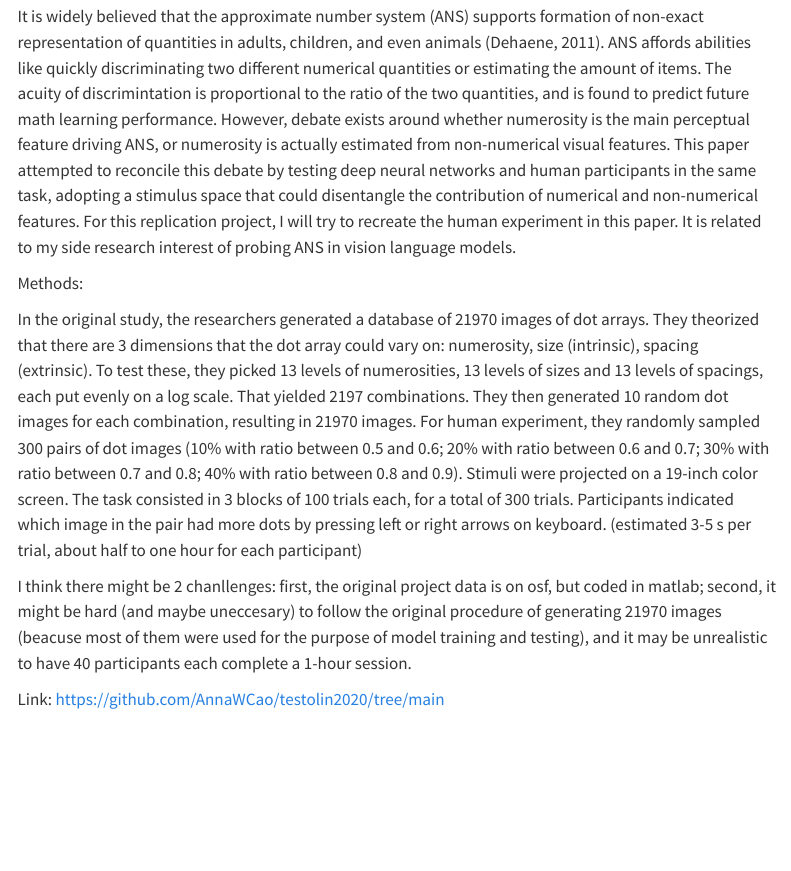
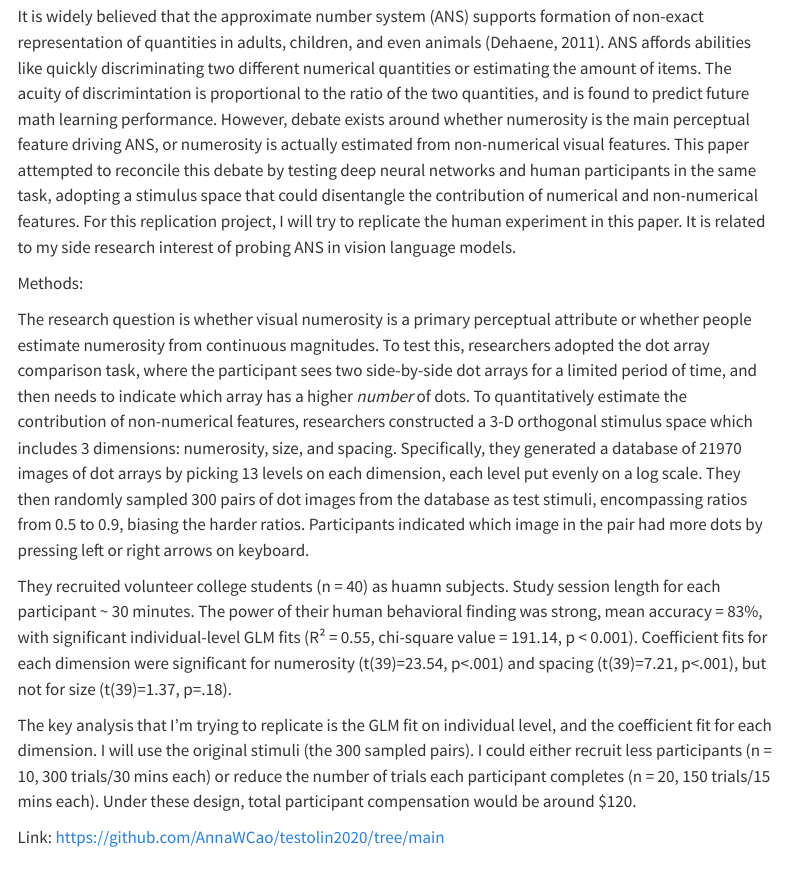
Before and after one commit to AnnaWCao/testolin2020, a Quarto document (writeup/Replication Report Template.qmd): the page in a window 1100 px wide, from 360 px down. Rendered offline with R 4.5, knitr and Pandoc in place of Quarto, with nearby package versions; menus at the side of the page are left out.

Commit message:
updated proposal in response to comments

```diff
--- a/writeup/Replication Report Template.qmd
+++ b/writeup/Replication Report Template.qmd
@@ -14,13 +14,16 @@ format:
 
 Justification:
 
-It is widely believed that the approximate number system (ANS) supports formation of non-exact representation of quantities in adults, children, and even animals (Dehaene, 2011). ANS affords abilities like quickly discriminating two different numerical quantities or estimating the amount of items. The acuity of discrimintation is proportional to the ratio of the two quantities, and is found to predict future math learning performance. However, debate exists around whether numerosity is the main perceptual feature driving ANS, or numerosity is actually estimated from non-numerical visual features. This paper attempted to reconcile this debate by testing deep neural networks and human participants in the same task, adopting a stimulus space that could disentangle the contribution of numerical and non-numerical features. For this replication project, I will try to recreate the human experiment in this paper. It is related to my side research interest of probing ANS in vision language models.
+It is widely believed that the approximate number system (ANS) supports formation of non-exact representation of quantities in adults, children, and even animals (Dehaene, 2011). ANS affords abilities like quickly discriminating two different numerical quantities or estimating the amount of items. The acuity of discrimintation is proportional to the ratio of the two quantities, and is found to predict future math learning performance. However, debate exists around whether numerosity is the main perceptual feature driving ANS, or numerosity is actually estimated from non-numerical visual features. This paper attempted to reconcile this debate by testing deep neural networks and human participants in the same task, adopting a stimulus space that could disentangle the contribution of numerical and non-numerical features. For this replication project, I will try to replicate the human experiment in this paper. It is related to my side research interest of probing ANS in vision language models.
 
 Methods:
 
-In the original study, the researchers generated a database of 21970 images of dot arrays. They theorized that there are 3 dimensions that the dot array could vary on: numerosity, size (intrinsic), spacing (extrinsic). To test these, they picked 13 levels of numerosities, 13 levels of sizes and 13 levels of spacings, each put evenly on a log scale. That yielded 2197 combinations. They then generated 10 random dot images for each combination, resulting in 21970 images. For human experiment, they randomly sampled 300 pairs of dot images (10% with ratio between 0.5 and 0.6; 20% with ratio between 0.6 and 0.7; 30% with ratio between 0.7 and 0.8; 40% with ratio between 0.8 and 0.9). Stimuli were projected on a 19-inch color screen. The task consisted in 3 blocks of 100 trials each, for a total of 300 trials. Participants indicated which image in the pair had more dots by pressing left or right arrows on keyboard. (estimated 3-5 s per trial, about half to one hour for each participant)
+The research question is whether visual numerosity is a primary perceptual attribute or whether people estimate numerosity from continuous magnitudes. To test this, researchers adopted the dot array comparison task, where the participant sees two side-by-side dot arrays for a limited period of time, and then needs to indicate which array has a higher *number* of dots. To quantitatively estimate the contribution of non-numerical features, researchers constructed a 3-D orthogonal stimulus space which includes 3 dimensions: numerosity, size, and spacing. Specifically, they generated a database of 21970 images of dot arrays by picking 13 levels on each dimension, each level put evenly on a log scale. They then randomly sampled 300 pairs of dot images from the database as test stimuli, encompassing ratios from 0.5 to 0.9, biasing the harder ratios. Participants indicated which image in the pair had more dots by pressing left or right arrows on keyboard.
 
-I think there might be 2 chanllenges: first, the original project data is on osf, but coded in matlab; second, it might be hard (and maybe uneccesary) to follow the original procedure of generating 21970 images (beacuse most of them were used for the purpose of model training and testing), and it may be unrealistic to have 40 participants each complete a 1-hour session.
+They recruited volunteer college students (n = 40) as huamn subjects. Study session length for each participant ~ 30 minutes. The power of their human behavioral finding was strong, mean accuracy = 83%, with significant individual-level GLM fits (R² = 0.55, chi-square value = 191.14, p < 0.001). Coefficient fits for each dimension were significant for numerosity (t(39)=23.54, p<.001) and spacing (t(39)=7.21, p<.001), but not for size (t(39)=1.37, p=.18).
+
+The key analysis that I'm trying to replicate is the GLM fit on individual level, and the coefficient fit for each dimension. I will use the original stimuli (the 300 sampled pairs). I could either recruit less participants (n = 10, 300 trials/30 mins each) or reduce the number of trials each participant completes (n = 20, 150 trials/15 mins each). Under these design, total participant compensation would be around $120.
+
 
 Link: https://github.com/AnnaWCao/testolin2020/tree/main
 
```
